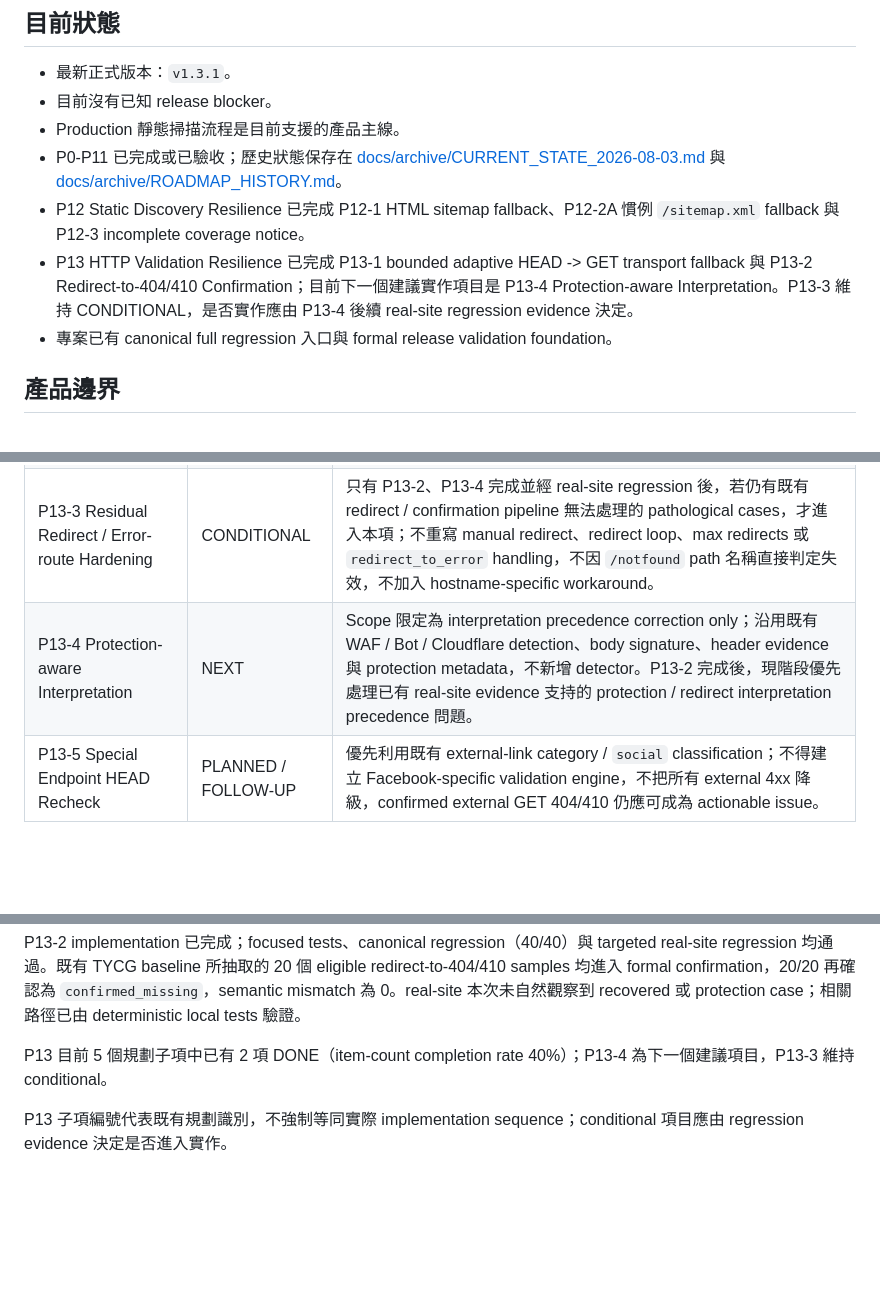
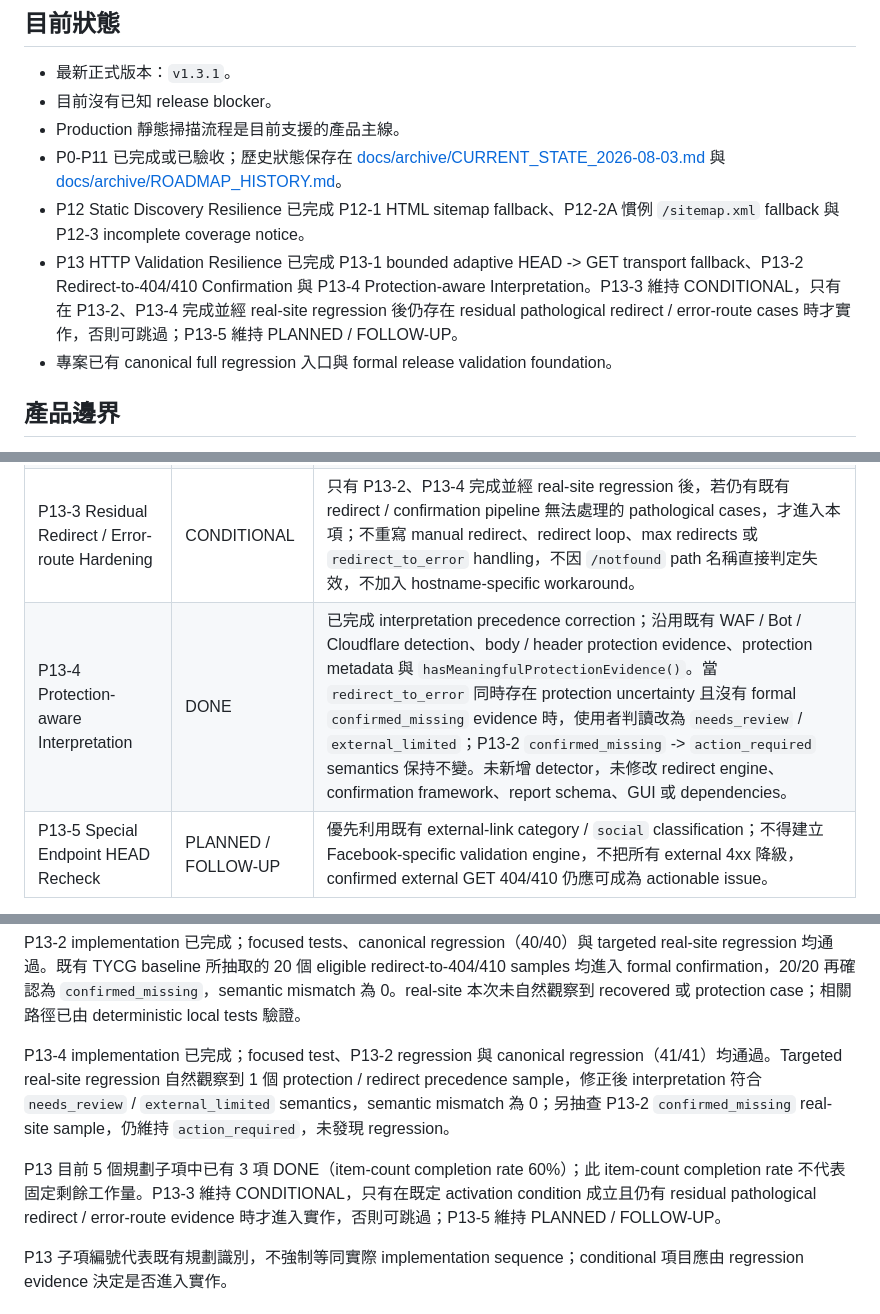
Before and after one commit to kevinkan75/link_checker, a Markdown page: ROADMAP.md, 3 parts joined by grey strips. GitHub-like rendering; blank space fills up the shorter version.

Commit message:
docs: mark P13-4 complete

```diff
--- a/ROADMAP.md
+++ b/ROADMAP.md
@@ -11,7 +11,7 @@
 - Production 靜態掃描流程是目前支援的產品主線。
 - P0-P11 已完成或已驗收；歷史狀態保存在 [docs/archive/CURRENT_STATE_2026-08-03.md](docs/archive/CURRENT_STATE_2026-08-03.md) 與 [docs/archive/ROADMAP_HISTORY.md](docs/archive/ROADMAP_HISTORY.md)。
 - P12 Static Discovery Resilience 已完成 P12-1 HTML sitemap fallback、P12-2A 慣例 `/sitemap.xml` fallback 與 P12-3 incomplete coverage notice。
-- P13 HTTP Validation Resilience 已完成 P13-1 bounded adaptive HEAD -> GET transport fallback 與 P13-2 Redirect-to-404/410 Confirmation；目前下一個建議實作項目是 P13-4 Protection-aware Interpretation。P13-3 維持 CONDITIONAL，是否實作應由 P13-4 後續 real-site regression evidence 決定。
+- P13 HTTP Validation Resilience 已完成 P13-1 bounded adaptive HEAD -> GET transport fallback、P13-2 Redirect-to-404/410 Confirmation 與 P13-4 Protection-aware Interpretation。P13-3 維持 CONDITIONAL，只有在 P13-2、P13-4 完成並經 real-site regression 後仍存在 residual pathological redirect / error-route cases 時才實作，否則可跳過；P13-5 維持 PLANNED / FOLLOW-UP。
 - 專案已有 canonical full regression 入口與 formal release validation foundation。
 
 ## 產品邊界
@@ -59,14 +59,16 @@ P13 採 reuse-first 原則：優先擴充既有 `fetchUrl()`、HEAD -> GET fallb
 | P13-1 Extend Existing HEAD -> GET Fallback for Transport Failures | DONE | 已完成 bounded adaptive HEAD -> GET transport fallback；只適用 eligible same-origin page-like HEAD-first validation，沿用既有 retry budget、scheduler、redirect、安全政策與 Referer，並以 additive `transportFallback` evidence 與 adaptive method cache policy 保持相容；不建立平行 validation engine，既有 HTTP-response fallback 仍是獨立路徑。 |
 | P13-2 Redirect-to-404/410 Confirmation | DONE | 已 generalize 既有 404/410 confirmation candidate selection，使 eligible URL -> redirect -> final 404/410 進入 existing confirmation scheduler、GET confirmation、Referer、client redirect evidence 與既有 `confirmed_missing` / `recovered` / `needs_review` outcome semantics；confirmation outcome 會尊重既有 protection uncertainty，`redirect_to_error` interpretation 亦會使用 formal confirmation evidence。不建立第二套 confirmation framework，report schema version 未修改。 |
 | P13-3 Residual Redirect / Error-route Hardening | CONDITIONAL | 只有 P13-2、P13-4 完成並經 real-site regression 後，若仍有既有 redirect / confirmation pipeline 無法處理的 pathological cases，才進入本項；不重寫 manual redirect、redirect loop、max redirects 或 `redirect_to_error` handling，不因 `/notfound` path 名稱直接判定失效，不加入 hostname-specific workaround。 |
-| P13-4 Protection-aware Interpretation | NEXT | Scope 限定為 interpretation precedence correction only；沿用既有 WAF / Bot / Cloudflare detection、body signature、header evidence 與 protection metadata，不新增 detector。P13-2 完成後，現階段優先處理已有 real-site evidence 支持的 protection / redirect interpretation precedence 問題。 |
+| P13-4 Protection-aware Interpretation | DONE | 已完成 interpretation precedence correction；沿用既有 WAF / Bot / Cloudflare detection、body / header protection evidence、protection metadata 與 `hasMeaningfulProtectionEvidence()`。當 `redirect_to_error` 同時存在 protection uncertainty 且沒有 formal `confirmed_missing` evidence 時，使用者判讀改為 `needs_review` / `external_limited`；P13-2 `confirmed_missing` -> `action_required` semantics 保持不變。未新增 detector，未修改 redirect engine、confirmation framework、report schema、GUI 或 dependencies。 |
 | P13-5 Special Endpoint HEAD Recheck | PLANNED / FOLLOW-UP | 優先利用既有 external-link category / `social` classification；不得建立 Facebook-specific validation engine，不把所有 external 4xx 降級，confirmed external GET 404/410 仍應可成為 actionable issue。 |
 
 P13-1 implementation 已完成；focused tests、canonical regression 與 real-site request-path regression 已通過。實站 activated transport recovery effectiveness 仍是 observational / pending：既有 TYCG targeted regression 沒有重新觸發 adaptive transport fallback，觀察到的是既有 HTTP-response / redirect fallback 路徑，因此不把 real-site effectiveness 寫成已證明，也不把它列為 P13-1 完成 blocker。
 
 P13-2 implementation 已完成；focused tests、canonical regression（40/40）與 targeted real-site regression 均通過。既有 TYCG baseline 所抽取的 20 個 eligible redirect-to-404/410 samples 均進入 formal confirmation，20/20 再確認為 `confirmed_missing`，semantic mismatch 為 0。real-site 本次未自然觀察到 recovered 或 protection case；相關路徑已由 deterministic local tests 驗證。
 
-P13 目前 5 個規劃子項中已有 2 項 DONE（item-count completion rate 40%）；P13-4 為下一個建議項目，P13-3 維持 conditional。
+P13-4 implementation 已完成；focused test、P13-2 regression 與 canonical regression（41/41）均通過。Targeted real-site regression 自然觀察到 1 個 protection / redirect precedence sample，修正後 interpretation 符合 `needs_review` / `external_limited` semantics，semantic mismatch 為 0；另抽查 P13-2 `confirmed_missing` real-site sample，仍維持 `action_required`，未發現 regression。
+
+P13 目前 5 個規劃子項中已有 3 項 DONE（item-count completion rate 60%）；此 item-count completion rate 不代表固定剩餘工作量。P13-3 維持 CONDITIONAL，只有在既定 activation condition 成立且仍有 residual pathological redirect / error-route evidence 時才進入實作，否則可跳過；P13-5 維持 PLANNED / FOLLOW-UP。
 
 P13 子項編號代表既有規劃識別，不強制等同實際 implementation sequence；conditional 項目應由 regression evidence 決定是否進入實作。
 
```
